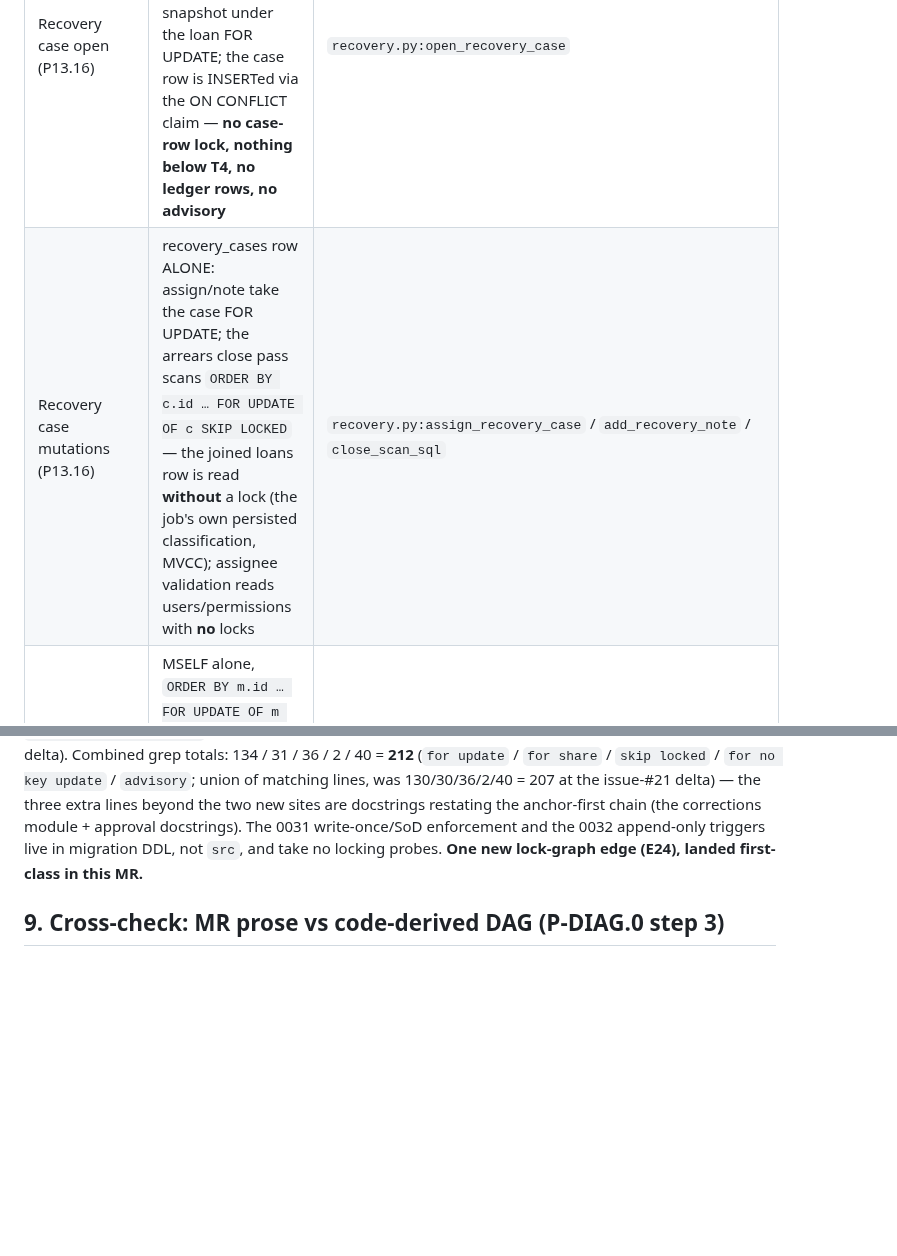
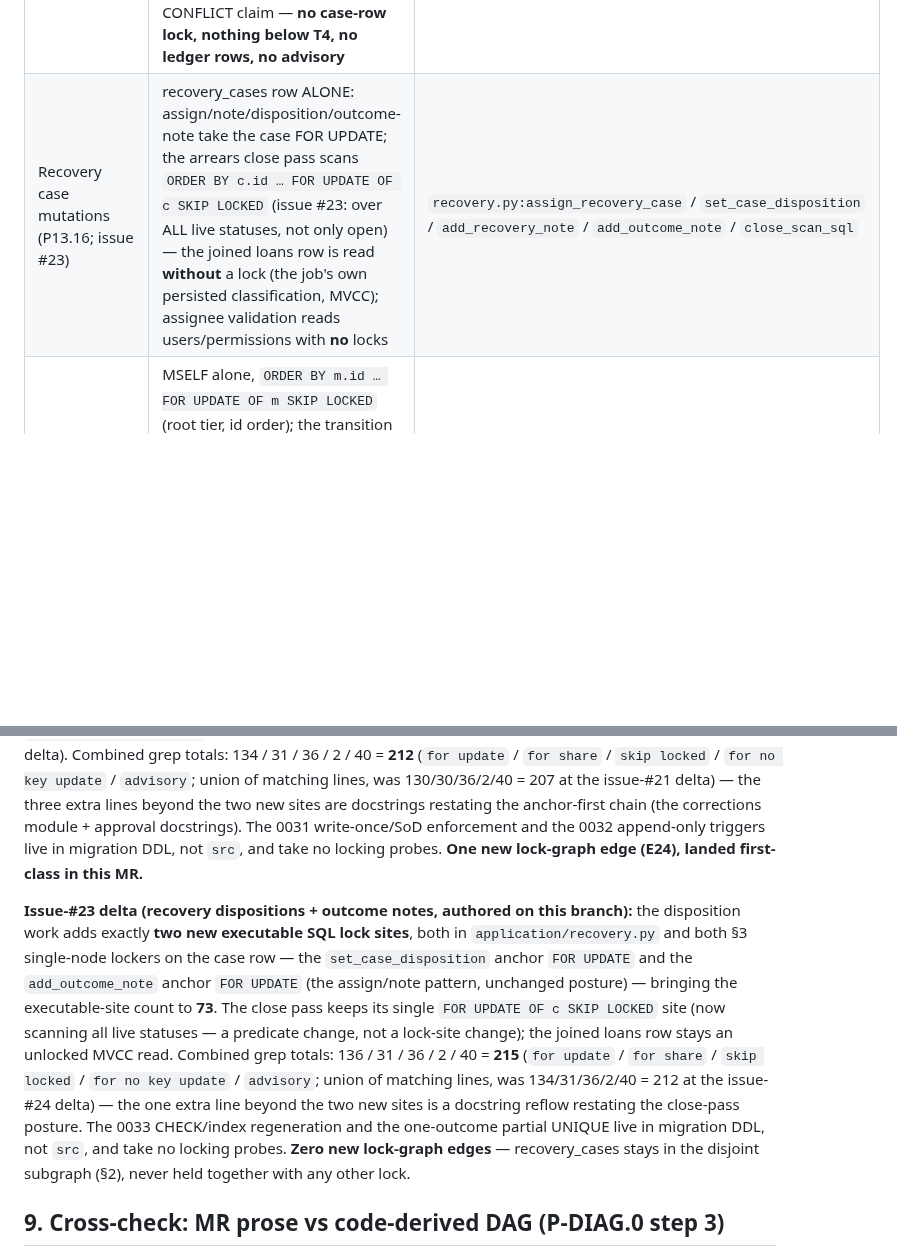
Before and after one commit to Benson-Kim/genesis-sacco, a Markdown page: docs/diagrams/lock-order.md, 2 parts joined by grey strips. GitHub-like rendering; blank space fills up the shorter version.

Commit message:
docs(lock-order): #23 delta — +2 single-node case-row sites, zero new edges
Section 3 recovery-mutations row extended (disposition/outcome-note
anchors, live-status close scan); §8 derivation ledger re-derived on
this branch: executable sites 71 -> 73 (both §3 single-node lockers on
recovery_cases), grep totals 134/31/36/2/40 = 212 -> 136/31/36/2/40 =
215 (the extra line beyond the two sites is a docstring reflow). The
0033 DDL takes no locking probes. recovery_cases stays in the
disjoint subgraph — no new lock-graph edges.

Duo-Workflow-Definition: ci_expert_agent/v1

```diff
--- a/docs/diagrams/lock-order.md
+++ b/docs/diagrams/lock-order.md
@@ -184,7 +184,7 @@ and stop, or never touch it):
 | Repayment (P10) | LOANS alone (mid-chain entry) → E7 on payoff (closure releases guarantees) → E15 | `loans.py:record_repayment` L309 |
 | Arrears + penalty batch | LOANS alone, `ORDER BY l.id … FOR UPDATE OF l SKIP LOCKED`; **no ledger rows, no advisory** | `arrears.py:arrears_scan_sql` L223 |
 | Recovery case open (P13.16) | LOANS alone (mid-chain entry at the terminal node, the repayment pattern): NPL check + classification/dpd snapshot under the loan FOR UPDATE; the case row is INSERTed via the ON CONFLICT claim — **no case-row lock, nothing below T4, no ledger rows, no advisory** | `recovery.py:open_recovery_case` |
-| Recovery case mutations (P13.16) | recovery_cases row ALONE: assign/note take the case FOR UPDATE; the arrears close pass scans `ORDER BY c.id … FOR UPDATE OF c SKIP LOCKED` — the joined loans row is read **without** a lock (the job's own persisted classification, MVCC); assignee validation reads users/permissions with **no** locks | `recovery.py:assign_recovery_case` / `add_recovery_note` / `close_scan_sql` |
+| Recovery case mutations (P13.16; issue #23) | recovery_cases row ALONE: assign/note/disposition/outcome-note take the case FOR UPDATE; the arrears close pass scans `ORDER BY c.id … FOR UPDATE OF c SKIP LOCKED` (issue #23: over ALL live statuses, not only open) — the joined loans row is read **without** a lock (the job's own persisted classification, MVCC); assignee validation reads users/permissions with **no** locks | `recovery.py:assign_recovery_case` / `set_case_disposition` / `add_recovery_note` / `add_outcome_note` / `close_scan_sql` |
 | Dormancy batch (P13.13) | MSELF alone, `ORDER BY m.id … FOR UPDATE OF m SKIP LOCKED` (root tier, id order); the transition UPDATE, audit row and outbox INSERT happen under the held member row — **no ledger rows, no advisory, nothing below T1**. Reactivation is NOT this job: it rides E10 inside `record_deposit` | `dormancy.py:dormancy_scan_sql` L215; the worker cycle (`infrastructure/dormancy_worker.py`) takes no locks |
 | Deposit-interest batch | DSELF alone (SKIP LOCKED, id order) → E15/E16 posting | `deposit_interest.py:_accrue_batch` L231 |
 | Ledger reversal | TXN → E15 | `ledger.py:reverse_transaction` L694 |
@@ -652,6 +652,26 @@ The 0031 write-once/SoD enforcement and the 0032 append-only triggers
 live in migration DDL, not `src`, and take no locking probes. **One
 new lock-graph edge (E24), landed first-class in this MR.**
 
+**Issue-#23 delta (recovery dispositions + outcome notes, authored on
+this branch):** the disposition work adds exactly **two new executable
+SQL lock sites**, both in `application/recovery.py` and both §3
+single-node lockers on the case row — the `set_case_disposition`
+anchor `FOR UPDATE` and the `add_outcome_note` anchor `FOR UPDATE`
+(the assign/note pattern, unchanged posture) — bringing the
+executable-site count to **73**. The close pass keeps its single
+`FOR UPDATE OF c SKIP LOCKED` site (now scanning all live statuses —
+a predicate change, not a lock-site change); the joined loans row
+stays an unlocked MVCC read. Combined grep totals: 136 / 31 / 36 / 2
+/ 40 = **215** (`for update` / `for share` / `skip locked` /
+`for no key update` / `advisory`; union of matching lines, was
+134/31/36/2/40 = 212 at the issue-#24 delta) — the one extra line
+beyond the two new sites is a docstring reflow restating the
+close-pass posture. The 0033 CHECK/index regeneration and the
+one-outcome partial UNIQUE live in migration DDL, not `src`, and take
+no locking probes. **Zero new lock-graph edges** — recovery_cases
+stays in the disjoint subgraph (§2), never held together with any
+other lock.
+
 ## 9. Cross-check: MR prose vs code-derived DAG (P-DIAG.0 step 3)
 
 Every lock-order statement in the merged MR descriptions !17, !26,
```
